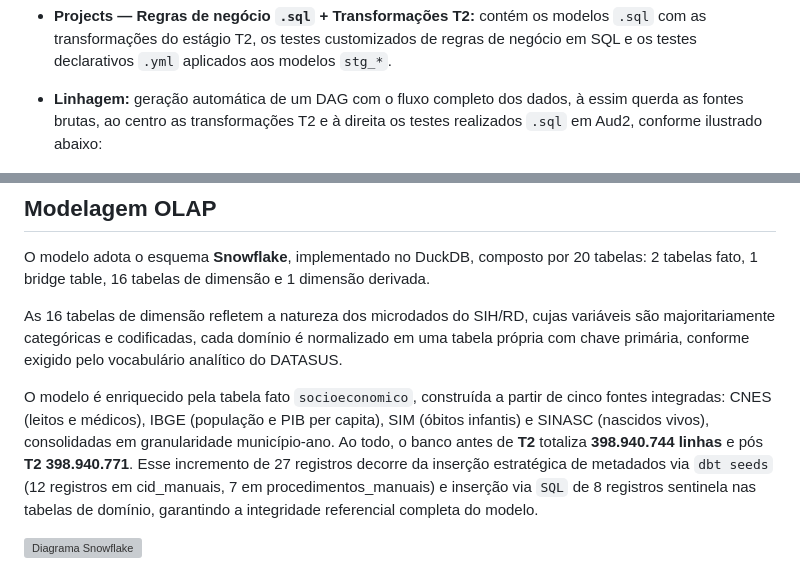
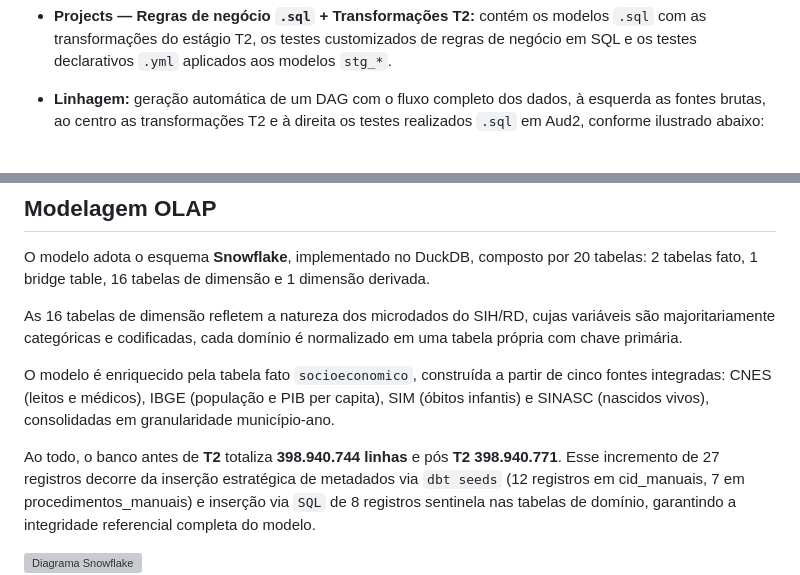
Before and after one commit to sbbd2026/sbbd2026, a Markdown page: README.md, 2 parts joined by grey strips. GitHub-like rendering; grey boxes are pictures that could not be loaded.

```diff
--- a/README.md
+++ b/README.md
@@ -40,7 +40,7 @@ relacionamento e domínio) são definidos nos arquivos `.yml`. Cada tabela docum
 
 - **Projects — Regras de negócio `.sql` + Transformações T2:** contém os modelos `.sql` com as transformações do estágio T2, os testes customizados de regras de negócio em SQL e os testes declarativos `.yml` aplicados aos modelos `stg_*`.
 
-- **Linhagem:** geração automática de um DAG com o fluxo completo dos dados, à essim querda as fontes brutas, ao centro as transformações T2 e à direita os testes realizados `.sql` em Aud2, conforme ilustrado abaixo:
+- **Linhagem:** geração automática de um DAG com o fluxo completo dos dados, à esquerda as fontes brutas, ao centro as transformações T2 e à direita os testes realizados `.sql` em Aud2, conforme ilustrado abaixo:
 
 ![Lineage graph da stg_internacoes](./docs/imagens/linhagem_internacoes.png)
 
@@ -51,10 +51,11 @@ relacionamento e domínio) são definidos nos arquivos `.yml`. Cada tabela docum
 O modelo adota o esquema **Snowflake**, implementado no DuckDB, composto por 20 tabelas: 2 tabelas fato, 1 bridge table, 16 tabelas de dimensão e 1 dimensão derivada.
 
 As 16 tabelas de dimensão refletem a natureza dos microdados do SIH/RD, cujas variáveis são majoritariamente categóricas e codificadas, cada domínio é normalizado em uma tabela
-própria com chave primária, conforme exigido pelo vocabulário analítico do DATASUS.
+própria com chave primária.
 
 O modelo é enriquecido pela tabela fato `socioeconomico`, construída a partir de cinco fontes integradas: CNES (leitos e médicos), IBGE (população e PIB per capita), SIM
 (óbitos infantis) e SINASC (nascidos vivos), consolidadas em granularidade município-ano.
+
 Ao todo, o banco antes de **T2** totaliza **398.940.744 linhas** e pós **T2** **398.940.771**. Esse incremento de 27 registros decorre da inserção estratégica de metadados via `dbt seeds` (12 registros em cid_manuais, 7 em procedimentos_manuais) e inserção via `SQL` de 8 registros sentinela nas tabelas de domínio, garantindo a integridade referencial completa do modelo.
 
 ![Diagrama Snowflake](./docs/modelagem/snowflake_schema.png)
```
